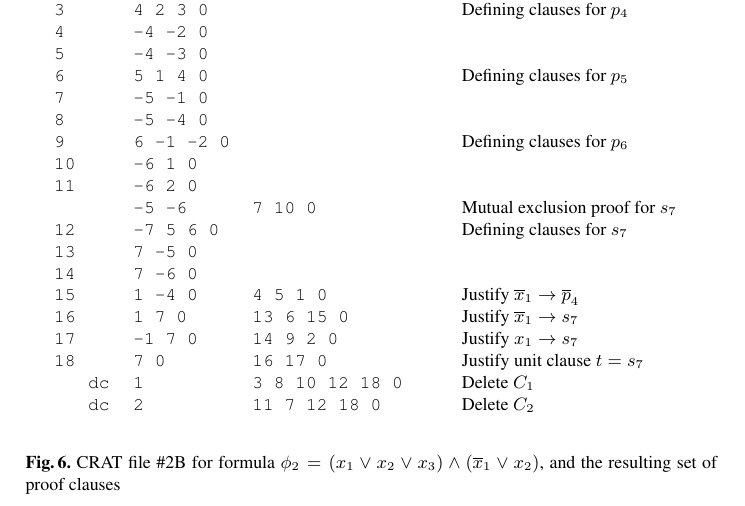
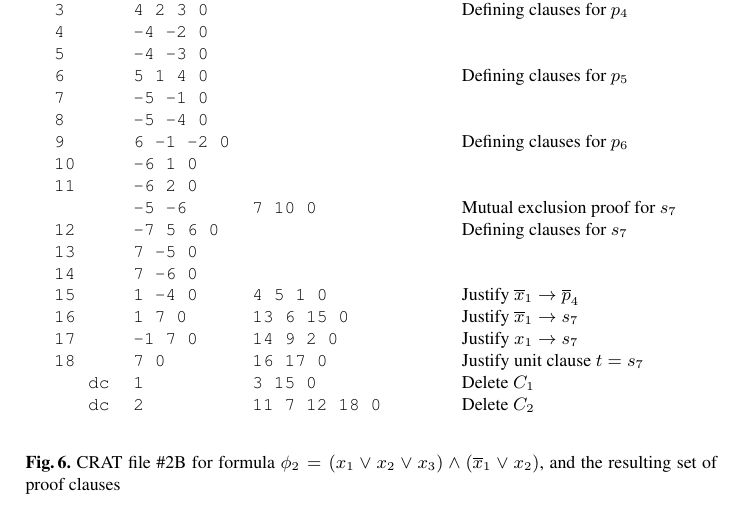
Before and after one commit to avigad/model-counting, a LaTeX paper (doc/mc-notes.tex): part of page 13 of 14, cut so that both start at the same text. Compiled offline with pdfLaTeX.

Commit message:
Simplified hint

```diff
--- a/doc/mc-notes.tex
+++ b/doc/mc-notes.tex
@@ -823,7 +823,7 @@ B). Proof Clauses
     {\tt 16} &   & {\tt 1 7 0}     & {\tt 13 6 15 0} & & Justify $\obar{x}_1 \rightarrow s_7$ \\
     {\tt 17} &   & {\tt -1 7 0}    & {\tt 14 9 2 0} & & Justify $x_1 \rightarrow s_7$ \\
     {\tt 18} &   & {\tt 7 0}       & {\tt 16 17 0}  & & Justify unit clause $t = s_7$ \\
-             & {\tt dc}  & {\tt 1}         & {\tt 3 8 10 12 18 0} & & Delete $C_1$\\
+             & {\tt dc}  & {\tt 1}         & {\tt 3 15 0} & & Delete $C_1$\\
              & {\tt dc}  & {\tt 2}         & {\tt 11 7 12 18 0} & & Delete $C_2$\\
   \end{tabular}
   \end{center}
```
Also changed, not shown: doc/mc-notes.pdf.
